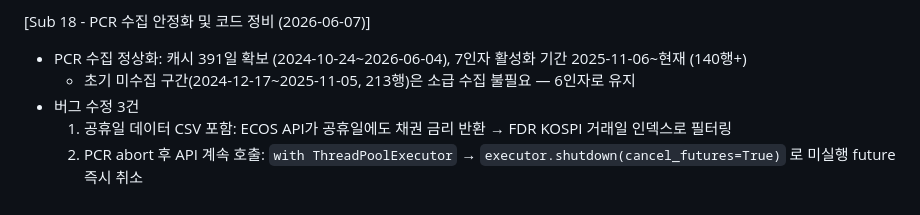
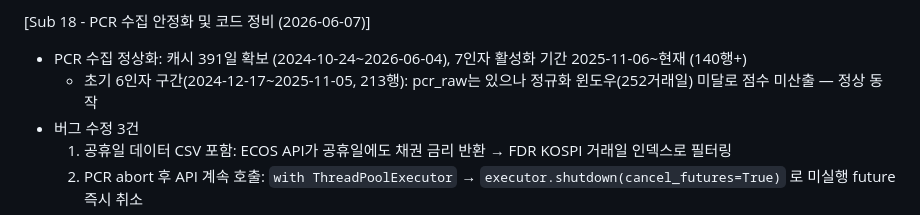
Before and after one commit to hhhpophhh-dot/k-fear-greed-index, a Markdown page: Project_context.md, the part around the change. Rendered like a GitHub page.

Commit message:
Project_context.md: PCR 초기 구간 설명 수정 (정규화 윈도우 미달)
https://claude.ai/code/session_01DnqTZ2XEfWecbCSveEnvQY

```diff
--- a/Project_context.md
+++ b/Project_context.md
@@ -294,7 +294,7 @@ GitHub Actions 자동화 + GitHub Pages 배포 완료 (2026-06-01)
 
 [Sub 18 - PCR 수집 안정화 및 코드 정비 (2026-06-07)]
 - PCR 수집 정상화: 캐시 391일 확보 (2024-10-24~2026-06-04), 7인자 활성화 기간 2025-11-06~현재 (140행+)
-  - 초기 미수집 구간(2024-12-17~2025-11-05, 213행)은 소급 수집 불필요 — 6인자로 유지
+  - 초기 6인자 구간(2024-12-17~2025-11-05, 213행): pcr_raw는 있으나 정규화 윈도우(252거래일) 미달로 점수 미산출 — 정상 동작
 - 버그 수정 3건
   1. 공휴일 데이터 CSV 포함: ECOS API가 공휴일에도 채권 금리 반환 → FDR KOSPI 거래일 인덱스로 필터링
   2. PCR abort 후 API 계속 호출: `with ThreadPoolExecutor` → `executor.shutdown(cancel_futures=True)` 로 미실행 future 즉시 취소
```
